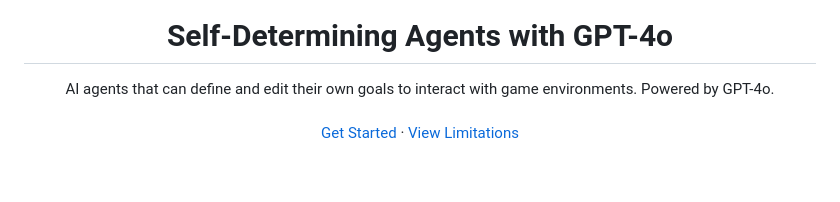
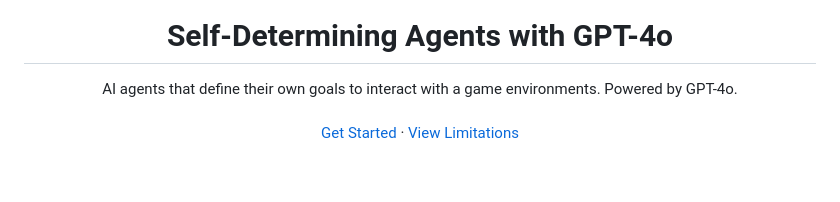
Before and after one commit to aymenfurter/Self-Determining-Agents, a Markdown page: README.md, the part around the change. Rendered like a GitHub page.

Commit message:
feat: update readme

```diff
--- a/README.md
+++ b/README.md
@@ -5,7 +5,7 @@
     <img src="assets/demo.gif?raw=true">
   <h1 align="center">Self-Determining Agents with GPT-4o</h1>
   <p align="center">
-    AI agents that can define and edit their own goals to interact with game environments. Powered by GPT-4o.
+    AI agents that define their own goals to interact with a game environments. Powered by GPT-4o.
     <br />
     <br />
     <a href="#running-the-project">Get Started</a>
```
